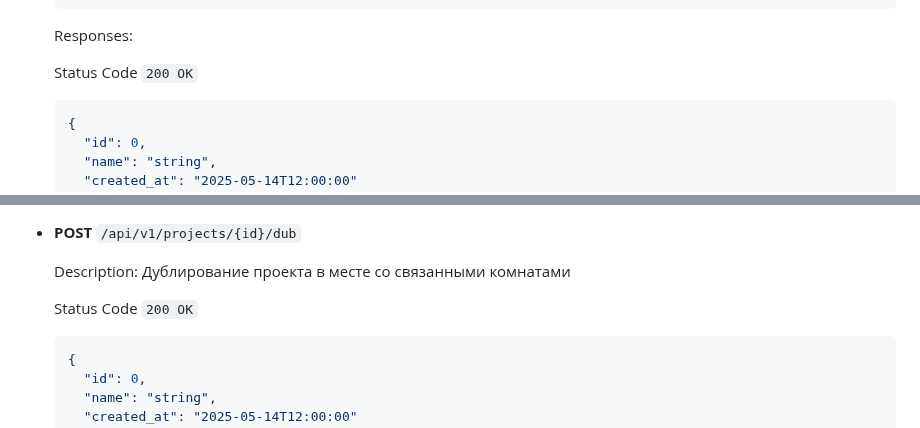
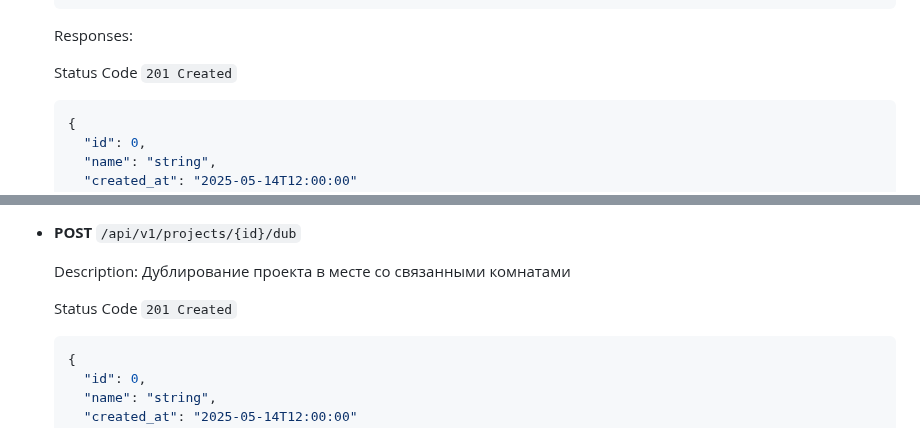
Before and after one commit to dizi-izi-plan/dizi-izi-backend, a Markdown page: docs/rest-api/projects.md, 2 parts joined by grey strips. GitHub-like rendering.

````diff
--- a/docs/rest-api/projects.md
+++ b/docs/rest-api/projects.md
@@ -50,7 +50,7 @@ Base URI: `/api/v1/projects/`
   ```
     Responses:
 
-    Status Code `200 OK`
+    Status Code `201 Created`
   ```json
   {
     "id": 0,
@@ -143,7 +143,7 @@ Base URI: `/api/v1/projects/`
 
     Description: Дублирование проекта в месте со связанными комнатами
 
-    Status Code `200 OK`
+    Status Code `201 Created`
   ```json
   {
     "id": 0,
````
Also changed, not shown: docs/rest-api/rooms.md (added, +59 -0 lines).
